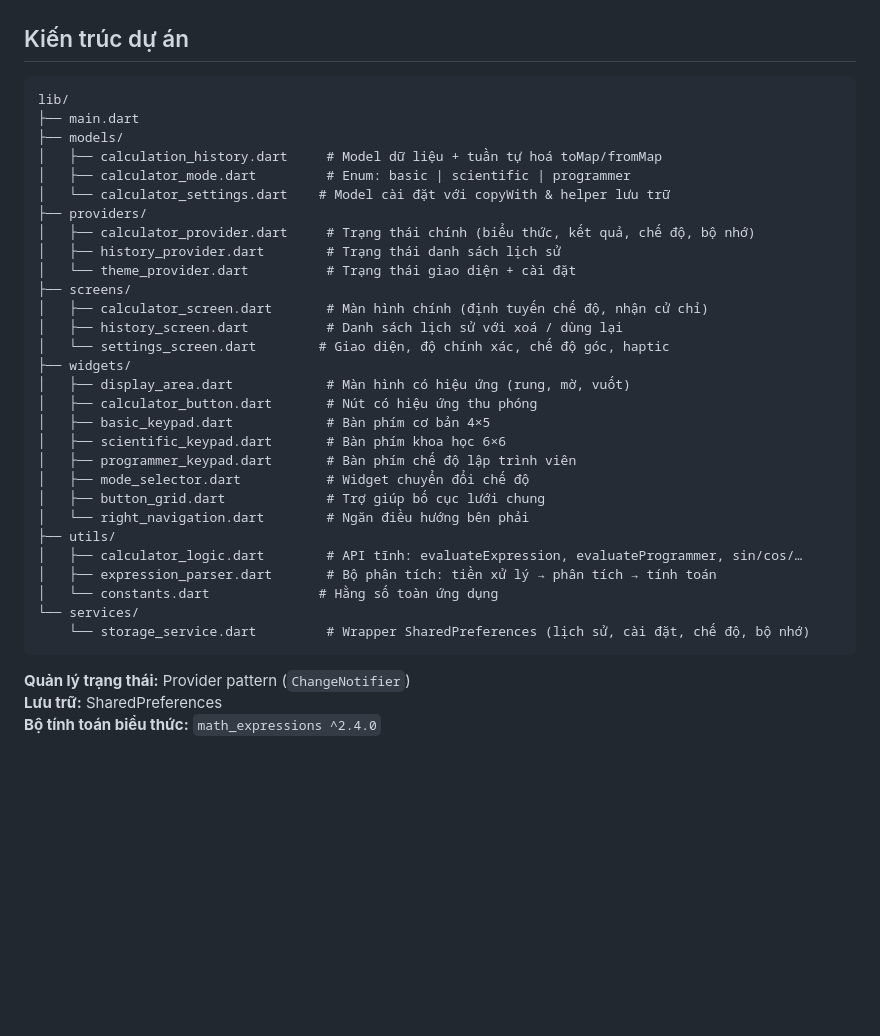
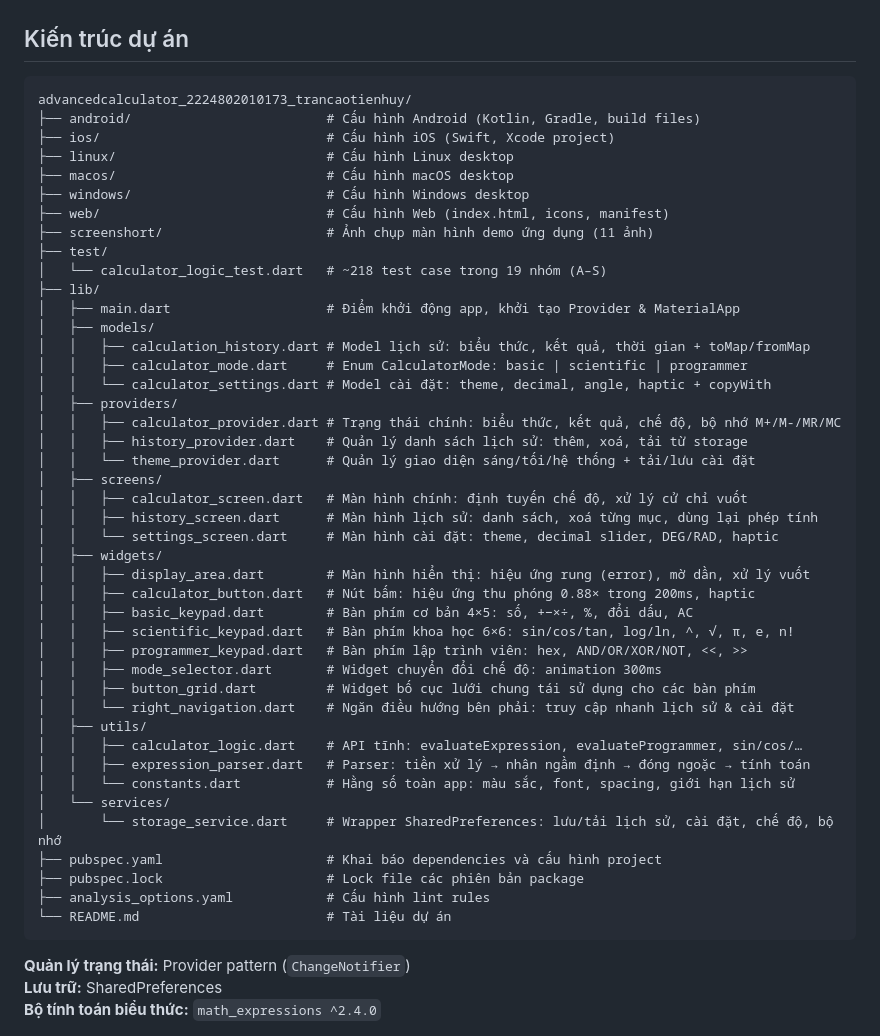
Before and after one commit to Huy-Cao/flutter_advanced_calculator_TranCaoTienHuy_2224802010173, a Markdown page: README.md, the part around the change. Drawn GitHub-style; blank space fills up the shorter version.

````diff
--- a/README.md
+++ b/README.md
@@ -92,35 +92,49 @@
 ## Kiến trúc dự án
 
 ```
-lib/
-├── main.dart
-├── models/
-│   ├── calculation_history.dart     # Model dữ liệu + tuần tự hoá toMap/fromMap
-│   ├── calculator_mode.dart         # Enum: basic | scientific | programmer
-│   └── calculator_settings.dart    # Model cài đặt với copyWith & helper lưu trữ
-├── providers/
-│   ├── calculator_provider.dart     # Trạng thái chính (biểu thức, kết quả, chế độ, bộ nhớ)
-│   ├── history_provider.dart        # Trạng thái danh sách lịch sử
-│   └── theme_provider.dart          # Trạng thái giao diện + cài đặt
-├── screens/
-│   ├── calculator_screen.dart       # Màn hình chính (định tuyến chế độ, nhận cử chỉ)
-│   ├── history_screen.dart          # Danh sách lịch sử với xoá / dùng lại
-│   └── settings_screen.dart        # Giao diện, độ chính xác, chế độ góc, haptic
-├── widgets/
-│   ├── display_area.dart            # Màn hình có hiệu ứng (rung, mờ, vuốt)
-│   ├── calculator_button.dart       # Nút có hiệu ứng thu phóng
-│   ├── basic_keypad.dart            # Bàn phím cơ bản 4×5
-│   ├── scientific_keypad.dart       # Bàn phím khoa học 6×6
-│   ├── programmer_keypad.dart       # Bàn phím chế độ lập trình viên
-│   ├── mode_selector.dart           # Widget chuyển đổi chế độ
-│   ├── button_grid.dart             # Trợ giúp bố cục lưới chung
-│   └── right_navigation.dart        # Ngăn điều hướng bên phải
-├── utils/
-│   ├── calculator_logic.dart        # API tĩnh: evaluateExpression, evaluateProgrammer, sin/cos/…
-│   ├── expression_parser.dart       # Bộ phân tích: tiền xử lý → phân tích → tính toán
-│   └── constants.dart              # Hằng số toàn ứng dụng
-└── services/
-    └── storage_service.dart         # Wrapper SharedPreferences (lịch sử, cài đặt, chế độ, bộ nhớ)
+advancedcalculator_2224802010173_trancaotienhuy/
+├── android/                         # Cấu hình Android (Kotlin, Gradle, build files)
+├── ios/                             # Cấu hình iOS (Swift, Xcode project)
+├── linux/                           # Cấu hình Linux desktop
+├── macos/                           # Cấu hình macOS desktop
+├── windows/                         # Cấu hình Windows desktop
+├── web/                             # Cấu hình Web (index.html, icons, manifest)
+├── screenshort/                     # Ảnh chụp màn hình demo ứng dụng (11 ảnh)
+├── test/
+│   └── calculator_logic_test.dart   # ~218 test case trong 19 nhóm (A–S)
+├── lib/
+│   ├── main.dart                    # Điểm khởi động app, khởi tạo Provider & MaterialApp
+│   ├── models/
+│   │   ├── calculation_history.dart # Model lịch sử: biểu thức, kết quả, thời gian + toMap/fromMap
+│   │   ├── calculator_mode.dart     # Enum CalculatorMode: basic | scientific | programmer
+│   │   └── calculator_settings.dart # Model cài đặt: theme, decimal, angle, haptic + copyWith
+│   ├── providers/
+│   │   ├── calculator_provider.dart # Trạng thái chính: biểu thức, kết quả, chế độ, bộ nhớ M+/M-/MR/MC
+│   │   ├── history_provider.dart    # Quản lý danh sách lịch sử: thêm, xoá, tải từ storage
+│   │   └── theme_provider.dart      # Quản lý giao diện sáng/tối/hệ thống + tải/lưu cài đặt
+│   ├── screens/
+│   │   ├── calculator_screen.dart   # Màn hình chính: định tuyến chế độ, xử lý cử chỉ vuốt
+│   │   ├── history_screen.dart      # Màn hình lịch sử: danh sách, xoá từng mục, dùng lại phép tính
+│   │   └── settings_screen.dart     # Màn hình cài đặt: theme, decimal slider, DEG/RAD, haptic
+│   ├── widgets/
+│   │   ├── display_area.dart        # Màn hình hiển thị: hiệu ứng rung (error), mờ dần, xử lý vuốt
+│   │   ├── calculator_button.dart   # Nút bấm: hiệu ứng thu phóng 0.88× trong 200ms, haptic
+│   │   ├── basic_keypad.dart        # Bàn phím cơ bản 4×5: số, +−×÷, %, đổi dấu, AC
+│   │   ├── scientific_keypad.dart   # Bàn phím khoa học 6×6: sin/cos/tan, log/ln, ^, √, π, e, n!
+│   │   ├── programmer_keypad.dart   # Bàn phím lập trình viên: hex, AND/OR/XOR/NOT, <<, >>
+│   │   ├── mode_selector.dart       # Widget chuyển đổi chế độ: animation 300ms
+│   │   ├── button_grid.dart         # Widget bố cục lưới chung tái sử dụng cho các bàn phím
+│   │   └── right_navigation.dart    # Ngăn điều hướng bên phải: truy cập nhanh lịch sử & cài đặt
+│   ├── utils/
+│   │   ├── calculator_logic.dart    # API tĩnh: evaluateExpression, evaluateProgrammer, sin/cos/…
+│   │   ├── expression_parser.dart   # Parser: tiền xử lý → nhân ngầm định → đóng ngoặc → tính toán
+│   │   └── constants.dart           # Hằng số toàn app: màu sắc, font, spacing, giới hạn lịch sử
+│   └── services/
+│       └── storage_service.dart     # Wrapper SharedPreferences: lưu/tải lịch sử, cài đặt, chế độ, bộ nhớ
+├── pubspec.yaml                     # Khai báo dependencies và cấu hình project
+├── pubspec.lock                     # Lock file các phiên bản package
+├── analysis_options.yaml            # Cấu hình lint rules
+└── README.md                        # Tài liệu dự án
 ```
 
 **Quản lý trạng thái:** Provider pattern (`ChangeNotifier`)
````
